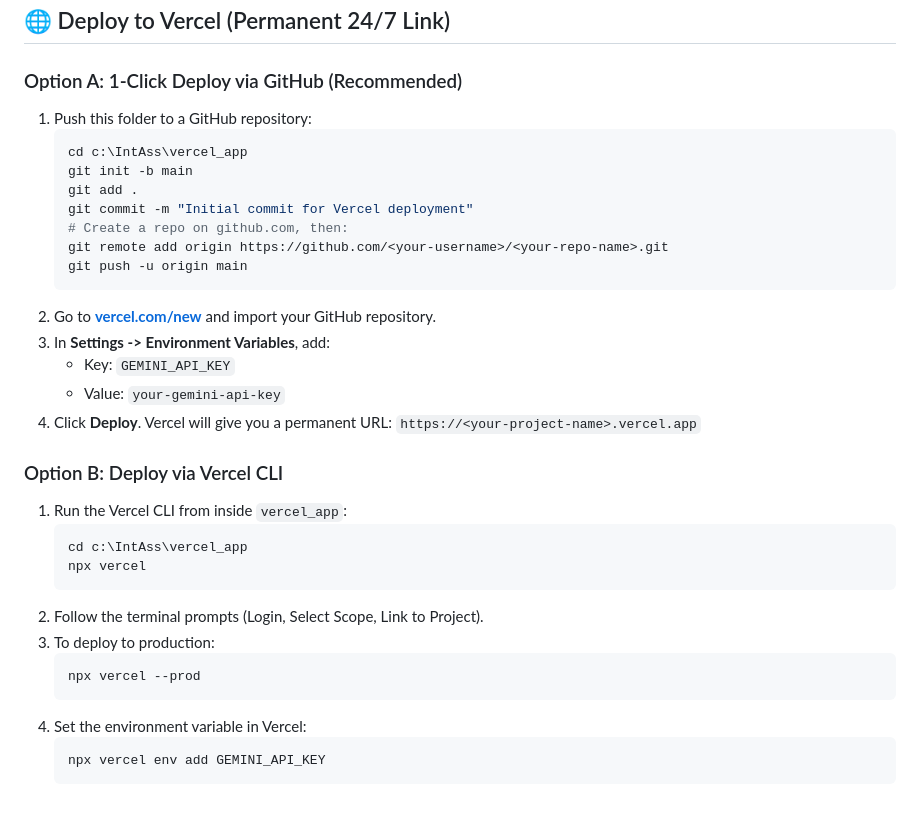
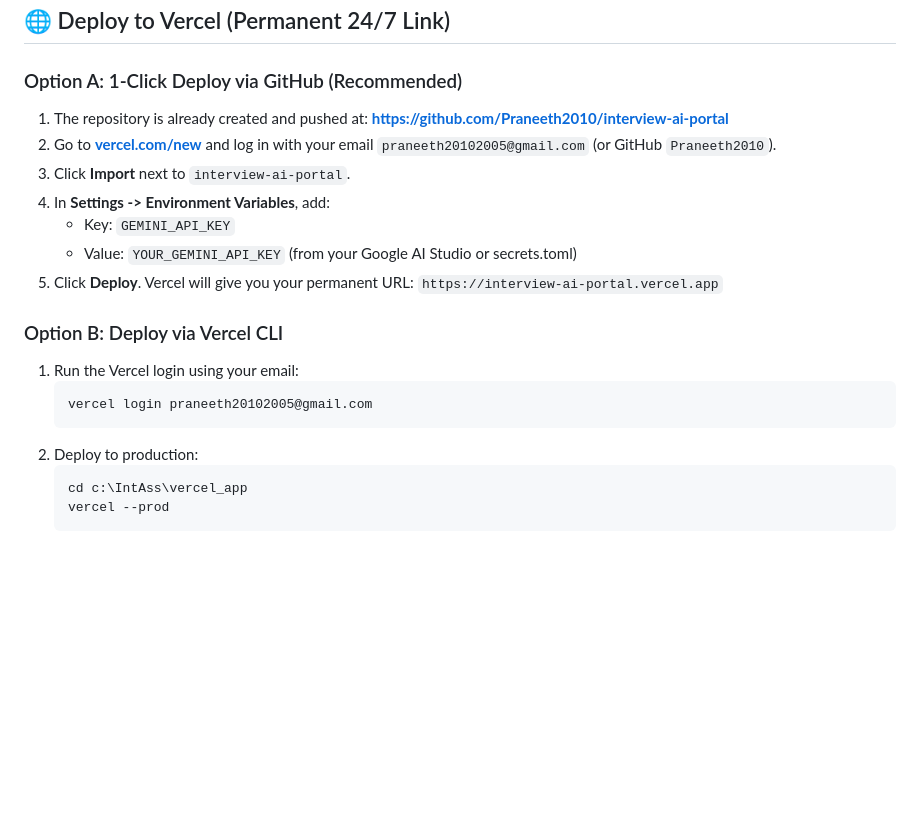
Before and after one commit to Praneeth2010/interview-ai-portal, a Markdown page: README.md, the part around the change. GitHub-like rendering; blank space fills up the shorter version.

Commit message:
Update README with GitHub repository and praneeth20102005@gmail.com

````diff
--- a/README.md
+++ b/README.md
@@ -75,36 +75,24 @@ Open **[http://localhost:8000](http://localhost:8000)** in your browser.
 
 ### Option A: 1-Click Deploy via GitHub (Recommended)
 
-1. Push this folder to a GitHub repository:
-   ```bash
-   cd c:\IntAss\vercel_app
-   git init -b main
-   git add .
-   git commit -m "Initial commit for Vercel deployment"
-   # Create a repo on github.com, then:
-   git remote add origin https://github.com/<your-username>/<your-repo-name>.git
-   git push -u origin main
-   ```
-2. Go to **[vercel.com/new](https://vercel.com/new)** and import your GitHub repository.
-3. In **Settings -> Environment Variables**, add:
+1. The repository is already created and pushed at:
+   **[https://github.com/Praneeth2010/interview-ai-portal](https://github.com/Praneeth2010/interview-ai-portal)**
+2. Go to **[vercel.com/new](https://vercel.com/new)** and log in with your email `praneeth20102005@gmail.com` (or GitHub `Praneeth2010`).
+3. Click **Import** next to `interview-ai-portal`.
+4. In **Settings -> Environment Variables**, add:
    - Key: `GEMINI_API_KEY`
-   - Value: `your-gemini-api-key`
-4. Click **Deploy**. Vercel will give you a permanent URL:
-   `https://<your-project-name>.vercel.app`
+   - Value: `YOUR_GEMINI_API_KEY` (from your Google AI Studio or secrets.toml)
+5. Click **Deploy**. Vercel will give you your permanent URL:
+   `https://interview-ai-portal.vercel.app`
 
 ### Option B: Deploy via Vercel CLI
 
-1. Run the Vercel CLI from inside `vercel_app`:
+1. Run the Vercel login using your email:
+   ```bash
+   vercel login praneeth20102005@gmail.com
+   ```
+2. Deploy to production:
    ```bash
    cd c:\IntAss\vercel_app
-   npx vercel
+   vercel --prod
    ```
-2. Follow the terminal prompts (Login, Select Scope, Link to Project).
-3. To deploy to production:
-   ```bash
-   npx vercel --prod
-   ```
-4. Set the environment variable in Vercel:
-   ```bash
-   npx vercel env add GEMINI_API_KEY
-   ```
````
